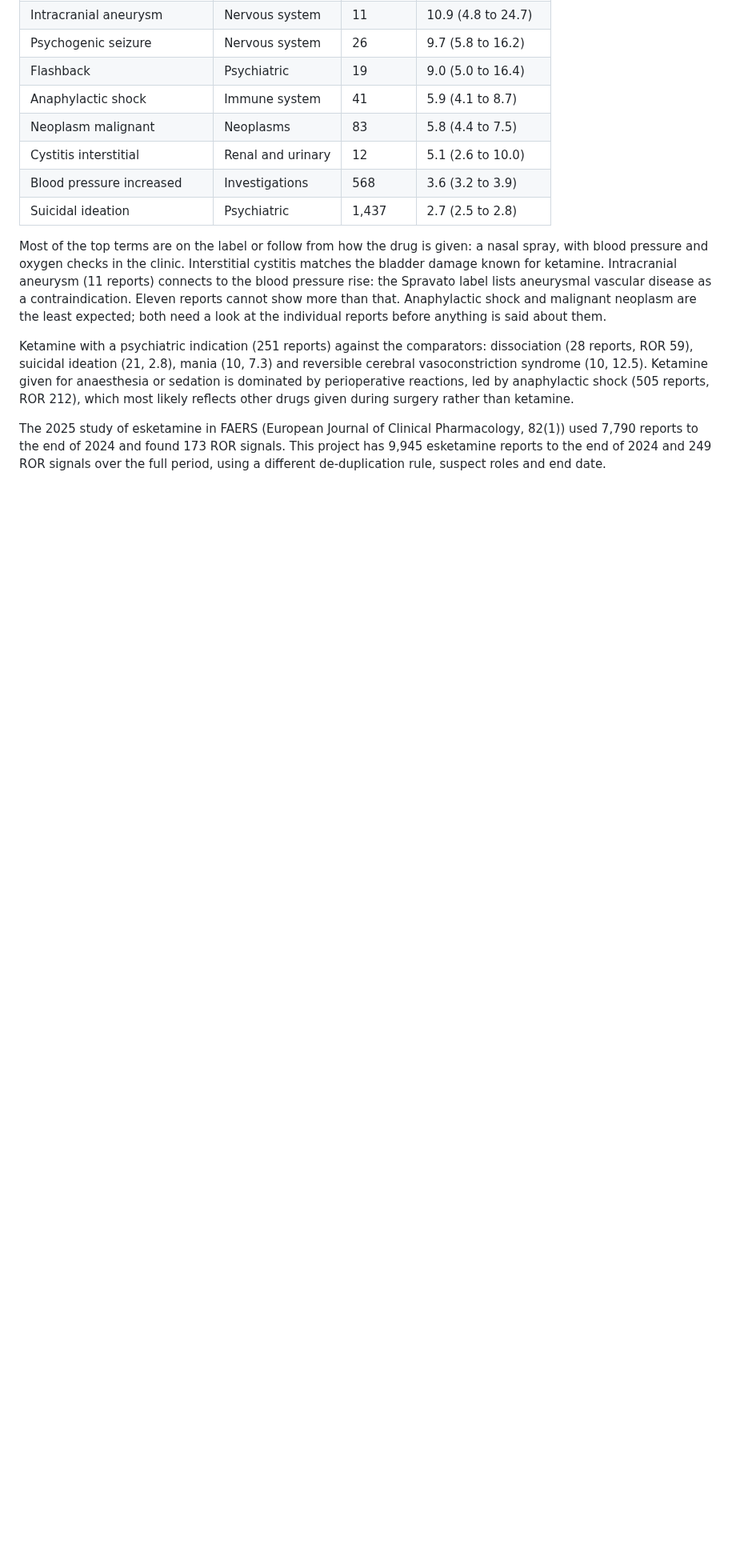
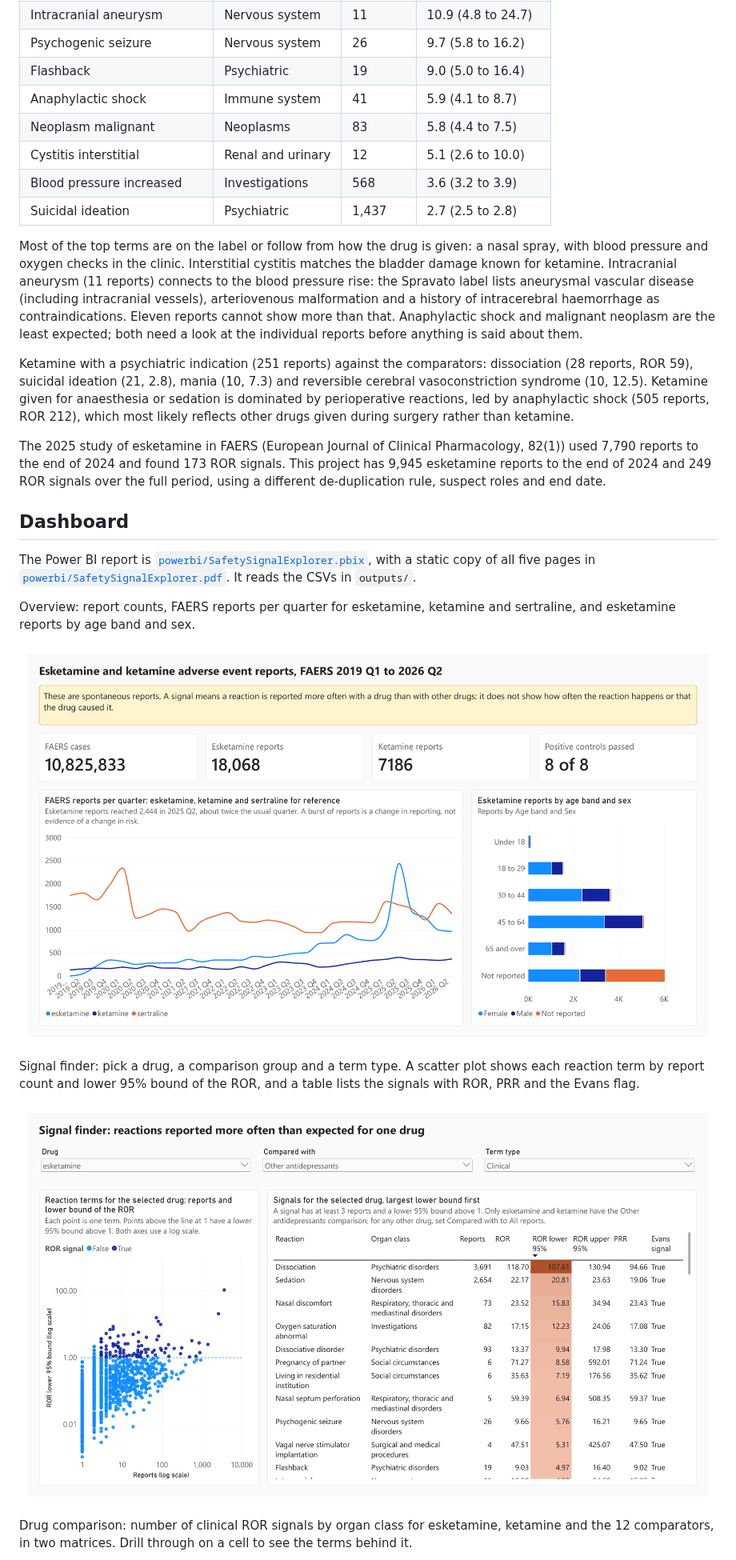
Before and after one commit to mgoldenitz/safety-signal-explorer, a Markdown page: README.md, the part around one of its changes. Shown at 80% size. Rendered like a GitHub page; pictures changed too: images/overview.png (added), images/signal-finder.png (added); blank space fills up the shorter version.

```diff
--- a/README.md
+++ b/README.md
@@ -90,8 +90,23 @@ Esketamine against the 12 comparator antidepressants: 93 clinical terms flagged,
 | Blood pressure increased | Investigations | 568 | 3.6 (3.2 to 3.9) |
 | Suicidal ideation | Psychiatric | 1,437 | 2.7 (2.5 to 2.8) |
 
-Most of the top terms are on the label or follow from how the drug is given: a nasal spray, with blood pressure and oxygen checks in the clinic. Interstitial cystitis matches the bladder damage known for ketamine. Intracranial aneurysm (11 reports) connects to the blood pressure rise: the Spravato label lists aneurysmal vascular disease as a contraindication. Eleven reports cannot show more than that. Anaphylactic shock and malignant neoplasm are the least expected; both need a look at the individual reports before anything is said about them.
+Most of the top terms are on the label or follow from how the drug is given: a nasal spray, with blood pressure and oxygen checks in the clinic. Interstitial cystitis matches the bladder damage known for ketamine. Intracranial aneurysm (11 reports) connects to the blood pressure rise: the Spravato label lists aneurysmal vascular disease (including intracranial vessels), arteriovenous malformation and a history of intracerebral haemorrhage as contraindications. Eleven reports cannot show more than that. Anaphylactic shock and malignant neoplasm are the least expected; both need a look at the individual reports before anything is said about them.
 
 Ketamine with a psychiatric indication (251 reports) against the comparators: dissociation (28 reports, ROR 59), suicidal ideation (21, 2.8), mania (10, 7.3) and reversible cerebral vasoconstriction syndrome (10, 12.5). Ketamine given for anaesthesia or sedation is dominated by perioperative reactions, led by anaphylactic shock (505 reports, ROR 212), which most likely reflects other drugs given during surgery rather than ketamine.
 
 The 2025 study of esketamine in FAERS (European Journal of Clinical Pharmacology, 82(1)) used 7,790 reports to the end of 2024 and found 173 ROR signals. This project has 9,945 esketamine reports to the end of 2024 and 249 ROR signals over the full period, using a different de-duplication rule, suspect roles and end date.
+
+## Dashboard
+
+The Power BI report is [`powerbi/SafetySignalExplorer.pbix`](powerbi/SafetySignalExplorer.pbix), with a static copy of all five pages in [`powerbi/SafetySignalExplorer.pdf`](powerbi/SafetySignalExplorer.pdf). It reads the CSVs in `outputs/`.
+
+Overview: report counts, FAERS reports per quarter for esketamine, ketamine and sertraline, and esketamine reports by age band and sex.
+
+![Overview](images/overview.png)
+
+Signal finder: pick a drug, a comparison group and a term type. A scatter plot shows each reaction term by report count and lower 95% bound of the ROR, and a table lists the signals with ROR, PRR and the Evans flag.
+
+![Signal finder](images/signal-finder.png)
+
+Drug comparison: number of clinical ROR signals by organ class for esketamine, ketamine and the 12 comparators, in two matrices. Drill through on a cell to see the terms behind it.
+
```
Also changed, not shown: other parts of README.md (+13 -3 lines), images/canada-vigilance.png (added), images/drug-comparison.png (added), images/methods.png (added), 4 other files.
